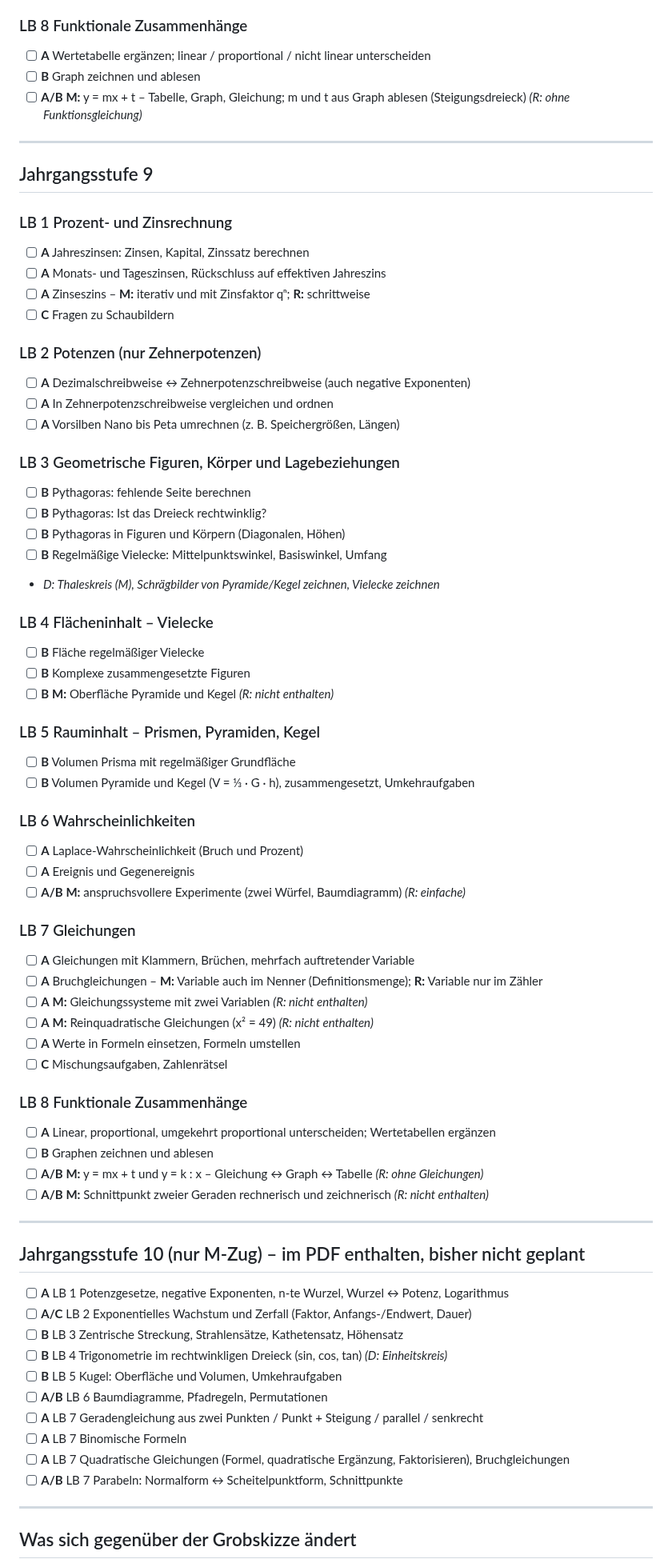
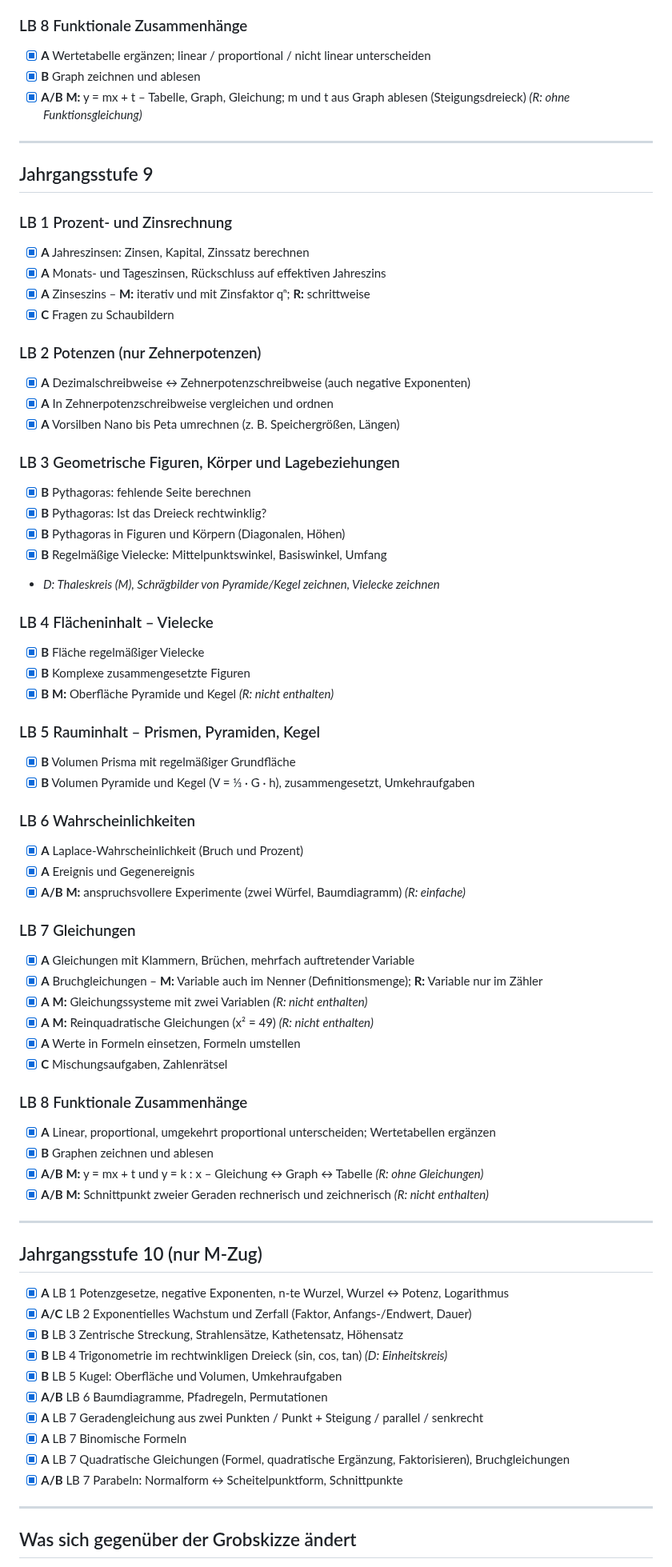
Before and after one commit to tobilamm-ctrl/empty, a Markdown page: konzept/lehrplan-abgleich.md, the part around one of its changes. Shown at 80% size. GitHub-like rendering.

Commit message:
Lehrplan-Abgleich: Auswahl eingetragen (alle Themen inkl. M10)
Co-Authored-By: Claude Opus 5.5 <noreply@anthropic.com>
Claude-Session: https://claude.ai/code/session_0116s8XdokmDxbRWWVKtrqAS

```diff
--- a/konzept/lehrplan-abgleich.md
+++ b/konzept/lehrplan-abgleich.md
@@ -216,73 +217,73 @@ Wo Regelklasse und M-Zug sich unterscheiden, steht das als **R:** / **M:** dabei
 
 ### LB 8 Funktionale Zusammenhänge
-- [ ] **A** Wertetabelle ergänzen; linear / proportional / nicht linear unterscheiden
-- [ ] **B** Graph zeichnen und ablesen
-- [ ] **A/B** **M:** y = mx + t – Tabelle, Graph, Gleichung; m und t aus Graph ablesen (Steigungsdreieck) *(R: ohne Funktionsgleichung)*
+- [x] **A** Wertetabelle ergänzen; linear / proportional / nicht linear unterscheiden
+- [x] **B** Graph zeichnen und ablesen
+- [x] **A/B** **M:** y = mx + t – Tabelle, Graph, Gleichung; m und t aus Graph ablesen (Steigungsdreieck) *(R: ohne Funktionsgleichung)*
 
 ---
 
 ## Jahrgangsstufe 9
 
 ### LB 1 Prozent- und Zinsrechnung
-- [ ] **A** Jahreszinsen: Zinsen, Kapital, Zinssatz berechnen
-- [ ] **A** Monats- und Tageszinsen, Rückschluss auf effektiven Jahreszins
-- [ ] **A** Zinseszins – **M:** iterativ und mit Zinsfaktor qⁿ; **R:** schrittweise
-- [ ] **C** Fragen zu Schaubildern
+- [x] **A** Jahreszinsen: Zinsen, Kapital, Zinssatz berechnen
+- [x] **A** Monats- und Tageszinsen, Rückschluss auf effektiven Jahreszins
+- [x] **A** Zinseszins – **M:** iterativ und mit Zinsfaktor qⁿ; **R:** schrittweise
+- [x] **C** Fragen zu Schaubildern
 
 ### LB 2 Potenzen (nur Zehnerpotenzen)
-- [ ] **A** Dezimalschreibweise ↔ Zehnerpotenzschreibweise (auch negative Exponenten)
-- [ ] **A** In Zehnerpotenzschreibweise vergleichen und ordnen
-- [ ] **A** Vorsilben Nano bis Peta umrechnen (z. B. Speichergrößen, Längen)
+- [x] **A** Dezimalschreibweise ↔ Zehnerpotenzschreibweise (auch negative Exponenten)
+- [x] **A** In Zehnerpotenzschreibweise vergleichen und ordnen
+- [x] **A** Vorsilben Nano bis Peta umrechnen (z. B. Speichergrößen, Längen)
 
 ### LB 3 Geometrische Figuren, Körper und Lagebeziehungen
-- [ ] **B** Pythagoras: fehlende Seite berechnen
-- [ ] **B** Pythagoras: Ist das Dreieck rechtwinklig?
-- [ ] **B** Pythagoras in Figuren und Körpern (Diagonalen, Höhen)
-- [ ] **B** Regelmäßige Vielecke: Mittelpunktswinkel, Basiswinkel, Umfang
+- [x] **B** Pythagoras: fehlende Seite berechnen
+- [x] **B** Pythagoras: Ist das Dreieck rechtwinklig?
+- [x] **B** Pythagoras in Figuren und Körpern (Diagonalen, Höhen)
+- [x] **B** Regelmäßige Vielecke: Mittelpunktswinkel, Basiswinkel, Umfang
 - *D: Thaleskreis (M), Schrägbilder von Pyramide/Kegel zeichnen, Vielecke zeichnen*
 
 ### LB 4 Flächeninhalt – Vielecke
-- [ ] **B** Fläche regelmäßiger Vielecke
-- [ ] **B** Komplexe zusammengesetzte Figuren
-- [ ] **B** **M:** Oberfläche Pyramide und Kegel *(R: nicht enthalten)*
+- [x] **B** Fläche regelmäßiger Vielecke
+- [x] **B** Komplexe zusammengesetzte Figuren
+- [x] **B** **M:** Oberfläche Pyramide und Kegel *(R: nicht enthalten)*
 
 ### LB 5 Rauminhalt – Prismen, Pyramiden, Kegel
-- [ ] **B** Volumen Prisma mit regelmäßiger Grundfläche
-- [ ] **B** Volumen Pyramide und Kegel (V = ⅓ · G · h), zusammengesetzt, Umkehraufgaben
+- [x] **B** Volumen Prisma mit regelmäßiger Grundfläche
+- [x] **B** Volumen Pyramide und Kegel (V = ⅓ · G · h), zusammengesetzt, Umkehraufgaben
 
 ### LB 6 Wahrscheinlichkeiten
-- [ ] **A** Laplace-Wahrscheinlichkeit (Bruch und Prozent)
-- [ ] **A** Ereignis und Gegenereignis
-- [ ] **A/B** **M:** anspruchsvollere Experimente (zwei Würfel, Baumdiagramm) *(R: einfache)*
+- [x] **A** Laplace-Wahrscheinlichkeit (Bruch und Prozent)
+- [x] **A** Ereignis und Gegenereignis
+- [x] **A/B** **M:** anspruchsvollere Experimente (zwei Würfel, Baumdiagramm) *(R: einfache)*
 
 ### LB 7 Gleichungen
-- [ ] **A** Gleichungen mit Klammern, Brüchen, mehrfach auftretender Variable
-- [ ] **A** Bruchgleichungen – **M:** Variable auch im Nenner (Definitionsmenge); **R:** Variable nur im Zähler
-- [ ] **A** **M:** Gleichungssysteme mit zwei Variablen *(R: nicht enthalten)*
-- [ ] **A** **M:** Reinquadratische Gleichungen (x² = 49) *(R: nicht enthalten)*
-- [ ] **A** Werte in Formeln einsetzen, Formeln umstellen
-- [ ] **C** Mischungsaufgaben, Zahlenrätsel
+- [x] **A** Gleichungen mit Klammern, Brüchen, mehrfach auftretender Variable
+- [x] **A** Bruchgleichungen – **M:** Variable auch im Nenner (Definitionsmenge); **R:** Variable nur im Zähler
+- [x] **A** **M:** Gleichungssysteme mit zwei Variablen *(R: nicht enthalten)*
+- [x] **A** **M:** Reinquadratische Gleichungen (x² = 49) *(R: nicht enthalten)*
+- [x] **A** Werte in Formeln einsetzen, Formeln umstellen
+- [x] **C** Mischungsaufgaben, Zahlenrätsel
 
 ### LB 8 Funktionale Zusammenhänge
-- [ ] **A** Linear, proportional, umgekehrt proportional unterscheiden; Wertetabellen ergänzen
-- [ ] **B** Graphen zeichnen und ablesen
-- [ ] **A/B** **M:** y = mx + t und y = k : x – Gleichung ↔ Graph ↔ Tabelle *(R: ohne Gleichungen)*
-- [ ] **A/B** **M:** Schnittpunkt zweier Geraden rechnerisch und zeichnerisch *(R: nicht enthalten)*
+- [x] **A** Linear, proportional, umgekehrt proportional unterscheiden; Wertetabellen ergänzen
+- [x] **B** Graphen zeichnen und ablesen
+- [x] **A/B** **M:** y = mx + t und y = k : x – Gleichung ↔ Graph ↔ Tabelle *(R: ohne Gleichungen)*
+- [x] **A/B** **M:** Schnittpunkt zweier Geraden rechnerisch und zeichnerisch *(R: nicht enthalten)*
 
 ---
 
-## Jahrgangsstufe 10 (nur M-Zug) – im PDF enthalten, bisher nicht geplant
+## Jahrgangsstufe 10 (nur M-Zug)
 
-- [ ] **A** LB 1 Potenzgesetze, negative Exponenten, n-te Wurzel, Wurzel ↔ Potenz, Logarithmus
-- [ ] **A/C** LB 2 Exponentielles Wachstum und Zerfall (Faktor, Anfangs-/Endwert, Dauer)
-- [ ] **B** LB 3 Zentrische Streckung, Strahlensätze, Kathetensatz, Höhensatz
-- [ ] **B** LB 4 Trigonometrie im rechtwinkligen Dreieck (sin, cos, tan) *(D: Einheitskreis)*
-- [ ] **B** LB 5 Kugel: Oberfläche und Volumen, Umkehraufgaben
-- [ ] **A/B** LB 6 Baumdiagramme, Pfadregeln, Permutationen
-- [ ] **A** LB 7 Geradengleichung aus zwei Punkten / Punkt + Steigung / parallel / senkrecht
-- [ ] **A** LB 7 Binomische Formeln
-- [ ] **A** LB 7 Quadratische Gleichungen (Formel, quadratische Ergänzung, Faktorisieren), Bruchgleichungen
-- [ ] **A/B** LB 7 Parabeln: Normalform ↔ Scheitelpunktform, Schnittpunkte
+- [x] **A** LB 1 Potenzgesetze, negative Exponenten, n-te Wurzel, Wurzel ↔ Potenz, Logarithmus
+- [x] **A/C** LB 2 Exponentielles Wachstum und Zerfall (Faktor, Anfangs-/Endwert, Dauer)
+- [x] **B** LB 3 Zentrische Streckung, Strahlensätze, Kathetensatz, Höhensatz
+- [x] **B** LB 4 Trigonometrie im rechtwinkligen Dreieck (sin, cos, tan) *(D: Einheitskreis)*
+- [x] **B** LB 5 Kugel: Oberfläche und Volumen, Umkehraufgaben
+- [x] **A/B** LB 6 Baumdiagramme, Pfadregeln, Permutationen
+- [x] **A** LB 7 Geradengleichung aus zwei Punkten / Punkt + Steigung / parallel / senkrecht
+- [x] **A** LB 7 Binomische Formeln
+- [x] **A** LB 7 Quadratische Gleichungen (Formel, quadratische Ergänzung, Faktorisieren), Bruchgleichungen
+- [x] **A/B** LB 7 Parabeln: Normalform ↔ Scheitelpunktform, Schnittpunkte
 
 ---
 
```
Also changed, not shown: other parts of konzept/lehrplan-abgleich.md (+118 -117 lines).
